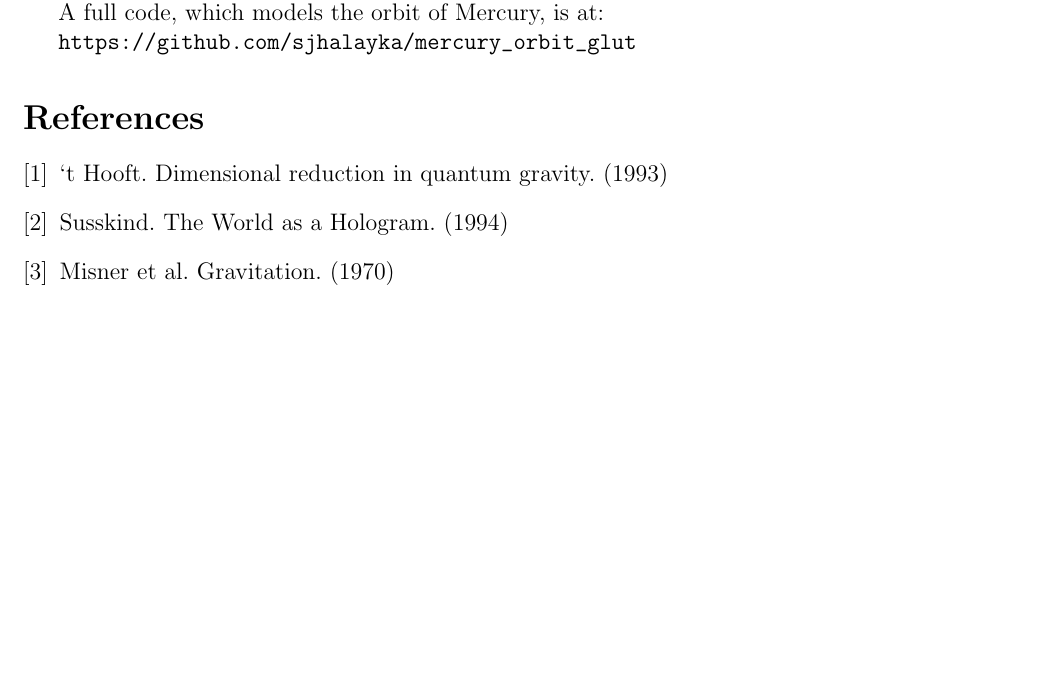
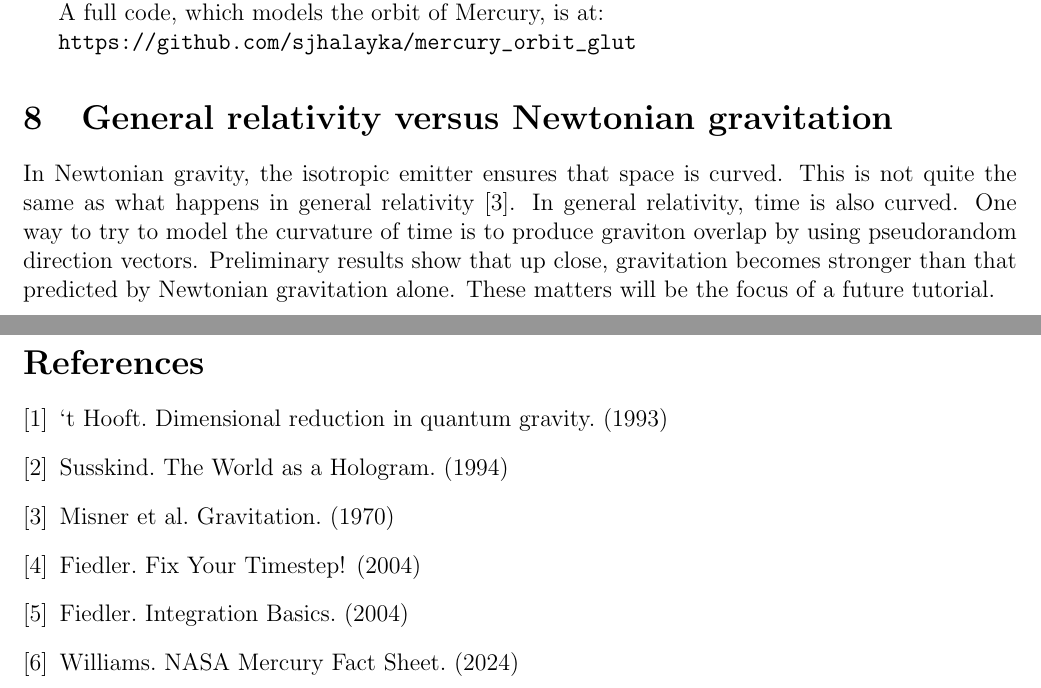
Before and after one commit to sjhalayka/papers, a LaTeX paper (newtonian gravitation/bezier_escape.tex): part of page 12 of 12 before the commit and two parts of pages 12 and 13 of 13 after it, the two joined at a grey line, cut so that both start at the same text, the shorter picture padded with empty space. Compiled offline with pdfLaTeX.

Commit message:
Add files via upload

```diff
--- a/newtonian gravitation/bezier_escape.tex
+++ b/newtonian gravitation/bezier_escape.tex
@@ -625,6 +625,14 @@ A full code, which models the orbit of Mercury, is at:
 
 
 
+\section{General relativity versus Newtonian gravitation}
+
+In Newtonian gravity, the isotropic emitter ensures that space is curved.
+This is not quite the same as what happens in general relativity \cite{misner}.
+In general relativity, time is also curved.
+One way to try to model the curvature of time is to produce graviton overlap by using pseudorandom direction vectors.
+Preliminary results show that up close, gravitation becomes stronger than that predicted by Newtonian gravitation alone.
+These matters will be the focus of a future tutorial.
 
 
 
@@ -642,10 +650,9 @@ A full code, which models the orbit of Mercury, is at:
 \bibitem{hooft} `t Hooft. Dimensional reduction in quantum gravity. (1993)
 \bibitem{susskind} Susskind. The World as a Hologram. (1994)
 \bibitem{misner} Misner et al. Gravitation. (1970)
-
-%\bibitem{fiedler1} Fiedler. Fix Your Timestep! (2004)
-%\bibitem{fiedler2} Fiedler. Integration Basics. (2004)
-%\bibitem{nasa} Williams. NASA Mercury Fact Sheet. (2024)
+\bibitem{fiedler1} Fiedler. Fix Your Timestep! (2004)
+\bibitem{fiedler2} Fiedler. Integration Basics. (2004)
+\bibitem{nasa} Williams. NASA Mercury Fact Sheet. (2024)
 
 
 
```
Also changed, not shown: newtonian gravitation/bezier_escape.pdf, newtonian gravitation/bezier_escape.tex (2 more changed lines).
